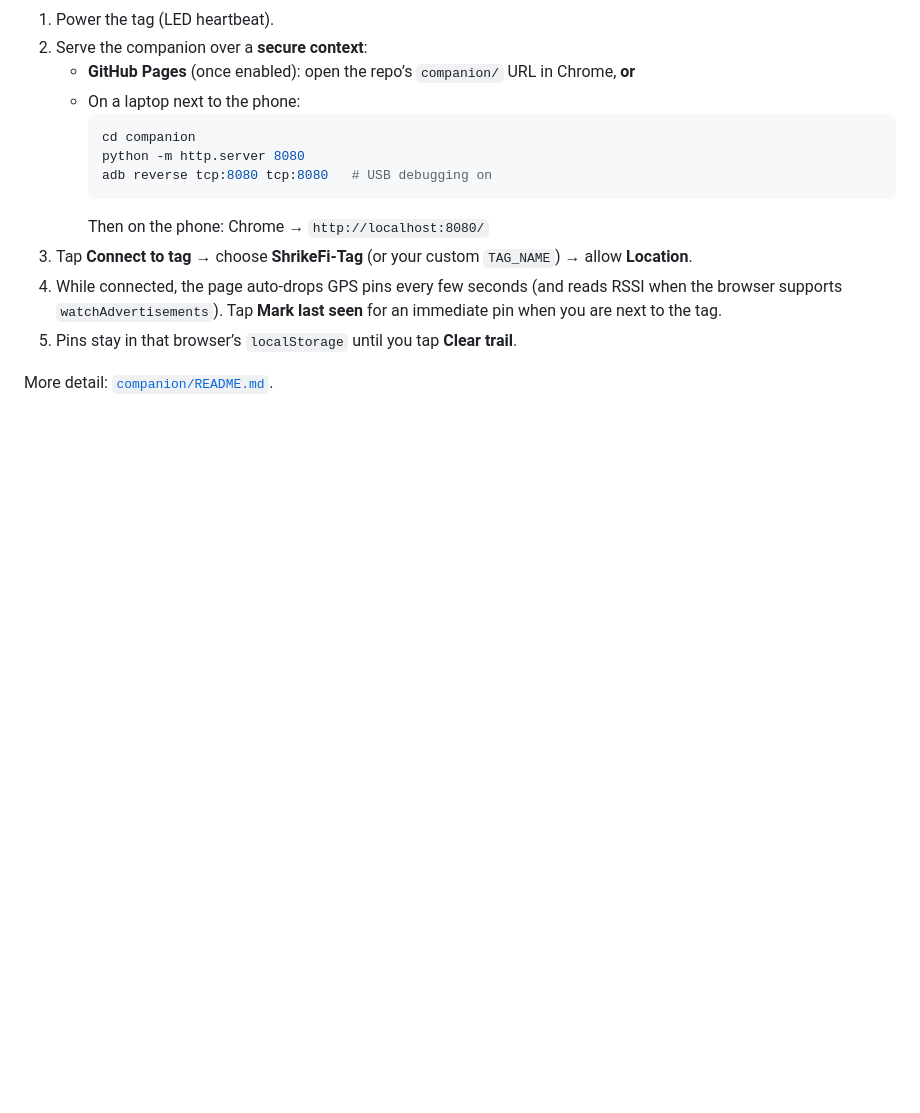
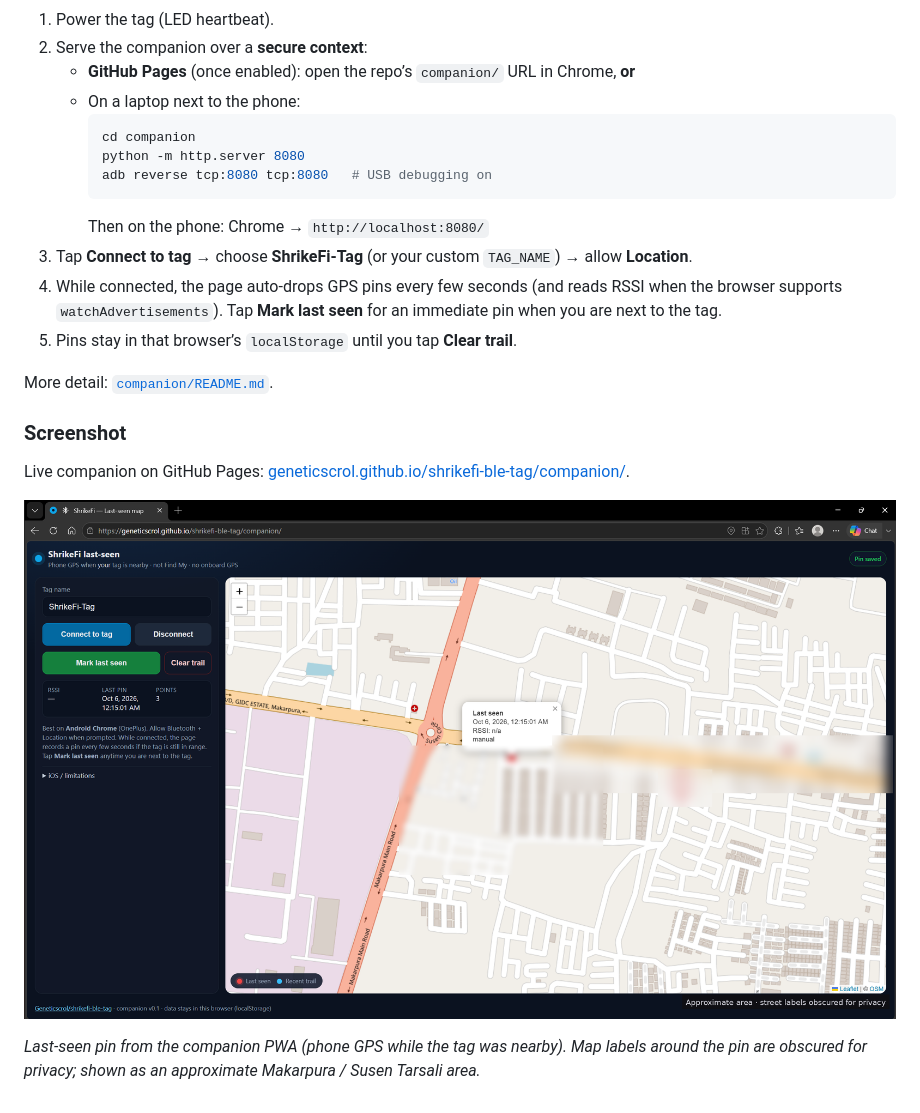
Before and after one commit to Geneticscrol/shrikefi-ble-tag, a Markdown page: docs/HOWTO.md, the part around one of its changes. Rendered like a GitHub page; pictures changed too: docs/screenshots/companion-last-seen-map.png (added); blank space fills up the shorter version.

```diff
--- a/docs/HOWTO.md
+++ b/docs/HOWTO.md
@@ -321,4 +335,10 @@ The [`companion/`](../companion/) folder is a **no-build** Progressive Web App:
 
 More detail: [`companion/README.md`](../companion/README.md).
 
-<!-- TODO: screenshots of companion on OnePlus (map + connect sheet) — add when Saksham provides them; do not invent placeholders. -->
+### Screenshot
+
+Live companion on GitHub Pages: [geneticscrol.github.io/shrikefi-ble-tag/companion/](https://geneticscrol.github.io/shrikefi-ble-tag/companion/).
+
+![Companion last-seen map — approximate area](screenshots/companion-last-seen-map.png)
+
+*Last-seen pin from the companion PWA (phone GPS while the tag was nearby). Map labels around the pin are obscured for privacy; shown as an approximate Makarpura / Susen Tarsali area.*
```
Also changed, not shown: other parts of docs/HOWTO.md (+14 -0 lines), README.md (+16 -4 lines), docs/screenshots/nrf-rssi-far-91.jpg (added), docs/screenshots/nrf-rssi-mid-76.jpg (added), docs/screenshots/nrf-rssi-near-57.jpg (added), 1 other file.
